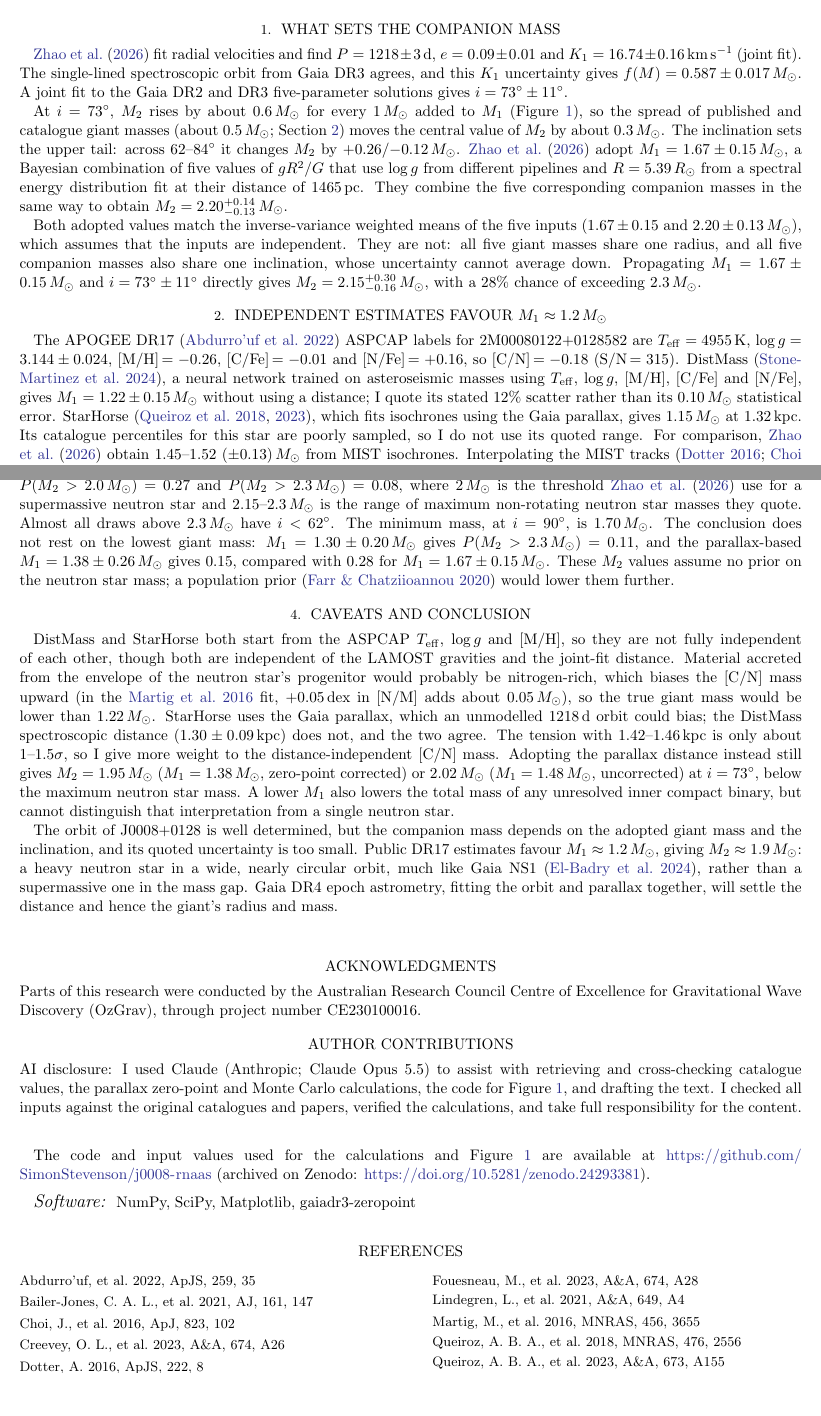
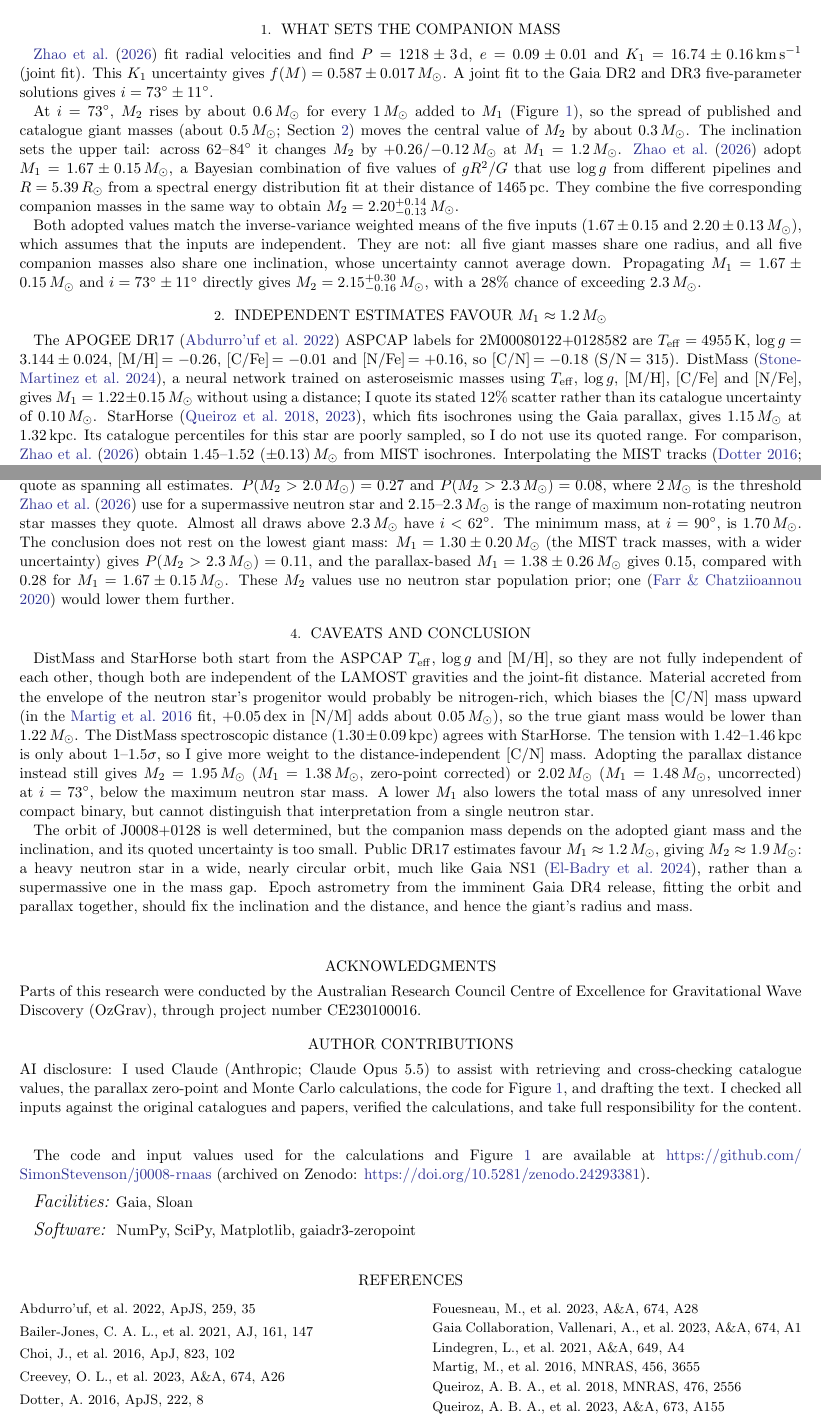
Before and after one commit to SimonStevenson/j0008-rnaas, a LaTeX paper (paper/rnaas_j0008.tex): two parts of pages 1 and 3 of 3, joined at a grey line, cut so that both start at the same text, the shorter picture padded with empty space. The pictures show the PDF file paper/rnaas_j0008.pdf that the author committed with the source.

Commit message:
Apply referee fixes and recolour the inclination band
Note: acknowledge Zhao et al.'s 1.8-2.8 Msun range; describe M1 = 1.20 as
between DistMass and StarHorse; explain the 1.30 +/- 0.20 case (MIST track
masses with a wider uncertainty); drop the orbit-bias clause, which
contradicted Zhao's orbit-modelled parallax offset; cite Gaia DR3 and add
facilities; reword the DR4 sentence without a date; smaller wording fixes.
1,493 words, 3 pages.

Figure: inclination band now violet (alpha 0.25) so it no longer matches
the blue "this note" column. Printed numbers unchanged.

Co-Authored-By: Claude Opus 5.5 <noreply@anthropic.com>

```diff
--- a/paper/rnaas_j0008.tex
+++ b/paper/rnaas_j0008.tex
@@ -29,6 +29,6 @@
 \section{What sets the companion mass}
 
 \citet{Zhao2026} fit radial velocities and find $P=1218\pm3$\,d, $e=0.09\pm0.01$ and $K_1=16.74\pm0.16$\,km\,s$^{-1}$ (joint fit).
-The single-lined spectroscopic orbit from Gaia DR3 agrees, and this $K_1$ uncertainty gives $f(M)=0.587\pm0.017$\,\msun.
+This $K_1$ uncertainty gives $f(M)=0.587\pm0.017$\,\msun.
 A joint fit to the Gaia DR2 and DR3 five-parameter solutions gives $i=73^\circ\pm11^\circ$.
 
@@ -44,11 +44,11 @@ Both adopted values match the inverse-variance weighted means of the five inputs
 
 \section{Independent estimates favour $M_1\approx1.2$\,\msun} \label{sec:m1}
 
-The APOGEE DR17 \citep{Abdurrouf2022} ASPCAP labels for 2M00080122+0128582 are $\teff=4955$\,K, $\logg=3.144\pm0.024$, [M/H]$\,=-0.26$, [C/Fe]$\,=-0.01$ and [N/Fe]$\,=+0.16$, so [C/N]$\,=-0.18$ (S/N\,$=315$). DistMass \citep{StoneMartinez2024}, a neural network trained on asteroseismic masses using \teff, \logg, [M/H], [C/Fe] and [N/Fe], gives $M_1=1.22\pm0.15$\,\msun\ without using a distance; I quote its stated 12\% scatter rather than its 0.10\,\msun\ statistical error. StarHorse \citep{Queiroz2018,Queiroz2023}, which fits isochrones using the Gaia parallax, gives 1.15\,\msun\ at 1.32\,kpc. Its catalogue percentiles for this star are poorly sampled, so I do not use its quoted range. For comparison, \citet{Zhao2026} obtain 1.45--1.52 ($\pm0.13$)\,\msun\ from MIST isochrones. Interpolating the MIST tracks \citep{Dotter2016,Choi2016} at [Fe/H]$\,=-0.25$ gives $M_1=1.29$\,\msun\ from the calibrated $\teff=4964\pm40$\,K (Table S2) and \logg\ alone (1.14--1.46\,\msun\ across the \teff\ uncertainty), and 1.30\,\msun\ on the HR diagram at the zero-point-corrected parallax distance; at about 0.4\,\msun\ per 100\,K, isochrone masses for this star depend strongly on the temperature scale.
+The APOGEE DR17 \citep{Abdurrouf2022} ASPCAP labels for 2M00080122+0128582 are $\teff=4955$\,K, $\logg=3.144\pm0.024$, [M/H]$\,=-0.26$, [C/Fe]$\,=-0.01$ and [N/Fe]$\,=+0.16$, so [C/N]$\,=-0.18$ (S/N\,$=315$). DistMass \citep{StoneMartinez2024}, a neural network trained on asteroseismic masses using \teff, \logg, [M/H], [C/Fe] and [N/Fe], gives $M_1=1.22\pm0.15$\,\msun\ without using a distance; I quote its stated 12\% scatter rather than its catalogue uncertainty of 0.10\,\msun. StarHorse \citep{Queiroz2018,Queiroz2023}, which fits isochrones using the Gaia parallax, gives 1.15\,\msun\ at 1.32\,kpc. Its catalogue percentiles for this star are poorly sampled, so I do not use its quoted range. For comparison, \citet{Zhao2026} obtain 1.45--1.52 ($\pm0.13$)\,\msun\ from MIST isochrones. Interpolating the MIST tracks \citep{Dotter2016,Choi2016} at [Fe/H]$\,=-0.25$ gives $M_1=1.29$\,\msun\ from the calibrated $\teff=4964\pm40$\,K (Table S2) and \logg\ alone (1.14--1.46\,\msun\ across the \teff\ uncertainty), and 1.30\,\msun\ on the HR diagram at the zero-point-corrected parallax distance; at about 0.4\,\msun\ per 100\,K, isochrone masses for this star depend strongly on the temperature scale.
 
 The $gR^2/G$ mass scales as $d^2$ at fixed \logg. With the APOGEE gravity it gives $M_1=1.48$\,\msun\ at 1465\,pc (cf.\ 1.46\,\msun\ in \citealt{Zhao2026}) and 1.16--1.21\,\msun\ at the 1.30--1.32\,kpc preferred by DistMass and StarHorse. The calibrated \logg\ values in Table S2 of \citet{Zhao2026} are $3.14\pm0.07$ (APOGEE DR17), $3.19\pm0.06$ (APOGEE SDSS-V), $3.20\pm0.10$ (LAMOST MRS), and $3.27\pm0.08$ and $3.30\pm0.10$ (LAMOST low resolution). Their adopted 1.67\,\msun\ therefore requires both the larger distance and the higher gravities from the low-resolution LAMOST spectra.
 
-Their distance also omits the parallax zero point. The value of 1464.6\,pc is exactly $1/\varpi$ for the Gaia DR3 parallax ($\varpi=0.6828\pm0.0300$\,mas), and their fitted parallax offset is $0.00\pm0.03$\,mas. For this star ($G=12.69$, $\nu_{\rm eff}=1.492\,\mu$m$^{-1}$, $\beta=0.56^\circ$, five-parameter solution) the \citet{Lindegren2021} correction is $-0.023$\,mas. Applying it gives $1.416\pm0.060$\,kpc, consistent with \citet{BailerJones2021}, and lowers the $gR^2/G$ giant mass to $M_1=1.38\pm0.26$\,\msun\ (using the calibrated \logg\ uncertainty of 0.07\,dex).
+Their distance also omits the parallax zero point. The value of 1464.6\,pc is exactly $1/\varpi$ for the Gaia DR3 \citep{GaiaDR3} parallax ($\varpi=0.6828\pm0.0300$\,mas), and their fitted parallax offset is $0.00\pm0.03$\,mas. For this star ($G=12.69$, $\nu_{\rm eff}=1.492\,\mu$m$^{-1}$, $\beta=0.56^\circ$, five-parameter solution) the \citet{Lindegren2021} correction is $-0.023$\,mas. Applying it gives $1.416\pm0.060$\,kpc, consistent with \citet{BailerJones2021}, and lowers the $gR^2/G$ giant mass to $M_1=1.38\pm0.26$\,\msun\ (using the calibrated \logg\ uncertainty of 0.07\,dex).
 
 Gaia DR3 FLAME gives $M_1=1.85$ (1.80--1.92)\,\msun, $R=5.07$\,\rsun\ and an age of 1.46\,Gyr. FLAME fits luminosity and \teff\ to solar-metallicity BaSTI tracks \citep{Creevey2023}. For a giant at [M/H]$\,=-0.26$ that prior should bias the mass high, because a metal-poor giant is hotter than a solar-metallicity one of the same mass. Its luminosity and radius also imply $\teff\approx5060$\,K, 110\,K hotter than APOGEE; at that temperature and the APOGEE \logg, the MIST tracks give $M_1=1.70$\,\msun\ rather than 1.29\,\msun. The age is also below the 1.5\,Gyr limit \citet{Fouesneau2023} recommend for trusting giant FLAME masses. FLAME's own radius, combined with the APOGEE \logg, gives $M_1=1.31$\,\msun.
 
@@ -60,9 +60,9 @@ Taking $M_1=1.20\pm0.15$\,\msun\ (the rounded midpoint of the DistMass, StarHors
 
 \section{Caveats and conclusion}
 
-DistMass and StarHorse both start from the ASPCAP \teff, \logg\ and [M/H], so they are not fully independent of each other, though both are independent of the LAMOST gravities and the joint-fit distance. Material accreted from the envelope of the neutron star's progenitor would probably be nitrogen-rich, which biases the [C/N] mass upward (in the \citealt{Martig2016} fit, +0.05\,dex in [N/M] adds about 0.05\,\msun), so the true giant mass would be lower than 1.22\,\msun. StarHorse uses the Gaia parallax, which an unmodelled 1218\,d orbit could bias; the DistMass spectroscopic distance ($1.30\pm0.09$\,kpc) does not, and the two agree. The tension with 1.42--1.46\,kpc is only about 1--1.5$\sigma$, so I give more weight to the distance-independent [C/N] mass. Adopting the parallax distance instead still gives $M_2=1.95$\,\msun\ ($M_1=1.38$\,\msun, zero-point corrected) or 2.02\,\msun\ ($M_1=1.48$\,\msun, uncorrected) at $i=73^\circ$, below the maximum neutron star mass. A lower $M_1$ also lowers the total mass of any unresolved inner compact binary, but cannot distinguish that interpretation from a single neutron star.
+DistMass and StarHorse both start from the ASPCAP \teff, \logg\ and [M/H], so they are not fully independent of each other, though both are independent of the LAMOST gravities and the joint-fit distance. Material accreted from the envelope of the neutron star's progenitor would probably be nitrogen-rich, which biases the [C/N] mass upward (in the \citealt{Martig2016} fit, +0.05\,dex in [N/M] adds about 0.05\,\msun), so the true giant mass would be lower than 1.22\,\msun. The DistMass spectroscopic distance ($1.30\pm0.09$\,kpc) agrees with StarHorse. The tension with 1.42--1.46\,kpc is only about 1--1.5$\sigma$, so I give more weight to the distance-independent [C/N] mass. Adopting the parallax distance instead still gives $M_2=1.95$\,\msun\ ($M_1=1.38$\,\msun, zero-point corrected) or 2.02\,\msun\ ($M_1=1.48$\,\msun, uncorrected) at $i=73^\circ$, below the maximum neutron star mass. A lower $M_1$ also lowers the total mass of any unresolved inner compact binary, but cannot distinguish that interpretation from a single neutron star.
 
-The orbit of J0008+0128 is well determined, but the companion mass depends on the adopted giant mass and the inclination, and its quoted uncertainty is too small. Public DR17 estimates favour $M_1\approx1.2$\,\msun, giving $M_2\approx1.9$\,\msun: a heavy neutron star in a wide, nearly circular orbit, much like Gaia NS1 \citep{ElBadry2024}, rather than a supermassive one in the mass gap. Gaia DR4 epoch astrometry, fitting the orbit and parallax together, will settle the distance and hence the giant's radius and mass.
+The orbit of J0008+0128 is well determined, but the companion mass depends on the adopted giant mass and the inclination, and its quoted uncertainty is too small. Public DR17 estimates favour $M_1\approx1.2$\,\msun, giving $M_2\approx1.9$\,\msun: a heavy neutron star in a wide, nearly circular orbit, much like Gaia NS1 \citep{ElBadry2024}, rather than a supermassive one in the mass gap. Epoch astrometry from the imminent Gaia DR4 release, fitting the orbit and parallax together, should fix the inclination and the distance, and hence the giant's radius and mass.
 
 \begin{acknowledgments}
 Parts of this research were conducted by the Australian Research Council Centre of Excellence for Gravitational Wave Discovery (OzGrav), through project number CE230100016.
@@ -74,6 +74,8 @@ AI disclosure: I used Claude (Anthropic; Claude Opus 5.5) to assist with retriev
 
 %% Zenodo concept DOI (all versions); v1.0.0 is 10.5281/zenodo.24293382
 The code and input values used for the calculations and Figure~\ref{fig:m1m2} are available at \url{https://github.com/SimonStevenson/j0008-rnaas} (archived on Zenodo: \doi{10.5281/zenodo.24293381}).
+
+\facilities{Gaia, Sloan}
 
 \software{NumPy, SciPy, Matplotlib, gaiadr3-zeropoint}
 
@@ -87,6 +89,7 @@ The code and input values used for the calculations and Figure~\ref{fig:m1m2} ar
 \bibitem[El-Badry et al.(2024)]{ElBadry2024} El-Badry, K., et al. 2024, OJAp, 7, 27
 \bibitem[Farr \& Chatziioannou(2020)]{Farr2020} Farr, W.~M., \& Chatziioannou, K. 2020, RNAAS, 4, 65
 \bibitem[Fouesneau et al.(2023)]{Fouesneau2023} Fouesneau, M., et al. 2023, A\&A, 674, A28
+\bibitem[Gaia Collaboration et al.(2023)]{GaiaDR3} Gaia Collaboration, Vallenari, A., et al. 2023, A\&A, 674, A1
 \bibitem[Lindegren et al.(2021)]{Lindegren2021} Lindegren, L., et al. 2021, A\&A, 649, A4
 \bibitem[Martig et al.(2016)]{Martig2016} Martig, M., et al. 2016, MNRAS, 456, 3655
 \bibitem[Queiroz et al.(2018)]{Queiroz2018} Queiroz, A.~B.~A., et al. 2018, MNRAS, 476, 2556
```
Also changed, not shown: fig_m1m2.pdf, fig_m1m2.png, paper/fig_m1m2.pdf, paper/rnaas_j0008.pdf, paper/rnaas_j0008.tex (4 more changed lines), 1 other file.
